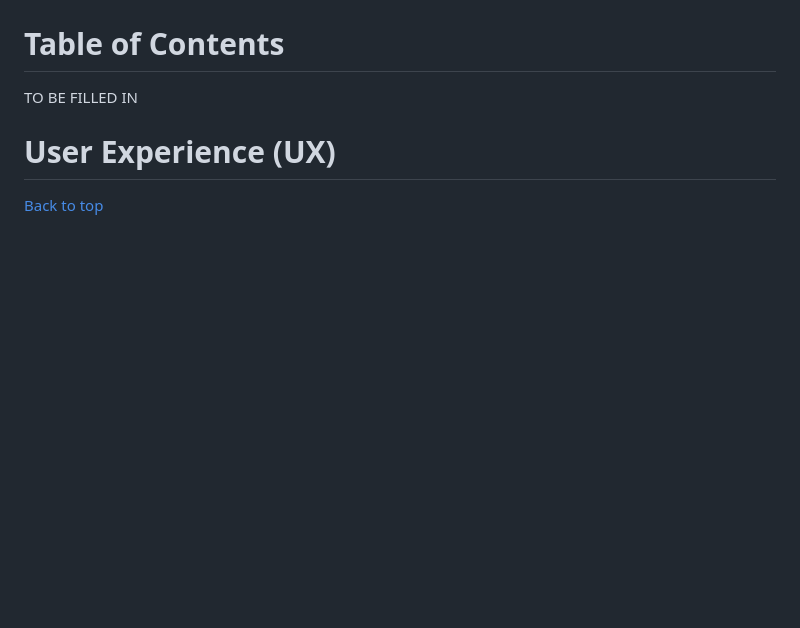
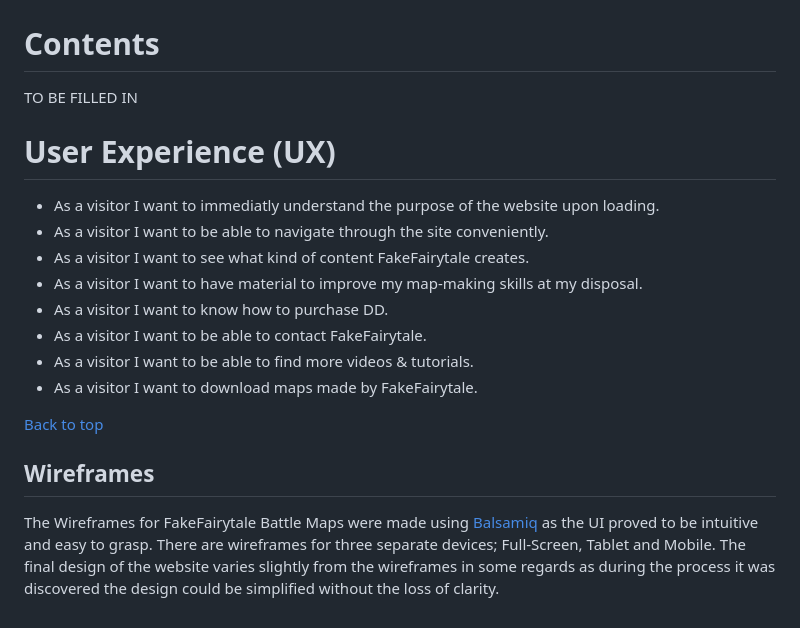
Before and after one commit to Wouter-IT/map-tutorials, a Markdown page: README.md, the part around the change. Rendered like a GitHub page; blank space fills up the shorter version.

Commit message:
add favicon, add User Stories & Wireframes explanaiton to READ.ME

```diff
--- a/README.md
+++ b/README.md
@@ -57,9 +57,24 @@ FakeFairytale Battle Maps is a Youtube channel and content creator in the digita
 
 ![image of the FakeFairytale Website on different devices.](assets/images/readme/ffbm%20screens.jpg)
 
-# Table of Contents
+# Contents
 
 TO BE FILLED IN
 
 # User Experience (UX)
-[Back to top](#README)
+- As a visitor I want to immediatly understand the purpose of the website upon loading.
+- As a visitor I want to be able to navigate through the site conveniently.
+- As a visitor I want to see what kind of content FakeFairytale creates.
+- As a visitor I want to have material to improve my map-making skills at my disposal.
+- As a visitor I want to know how to purchase DD.
+- As a visitor I want to be able to contact FakeFairytale.
+- As a visitor I want to be able to find more videos & tutorials.
+- As a visitor I want to download maps made by FakeFairytale.
+
+
+[Back to top](<#contents>)
+
+## Wireframes
+
+The Wireframes for FakeFairytale Battle Maps were made using [Balsamiq](https://balsamiq.com) as the UI proved to be intuitive and easy to grasp. There are wireframes for three separate devices; Full-Screen, Tablet and Mobile.
+The final design of the website varies slightly from the wireframes in some regards as during the process it was discovered the design could be simplified without the loss of clarity.
```
Also changed, not shown: assets/images/rsz_fakefairytalegnomelores.png (added), 4 other files.
